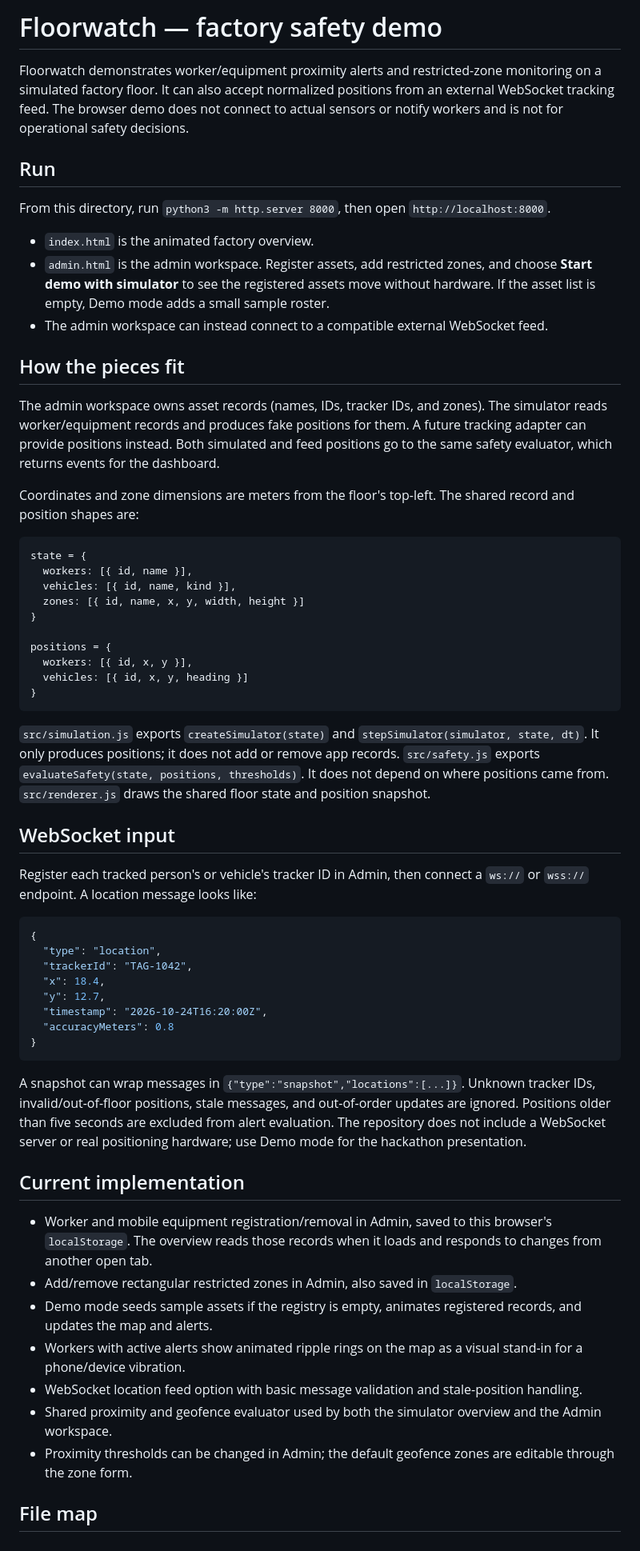
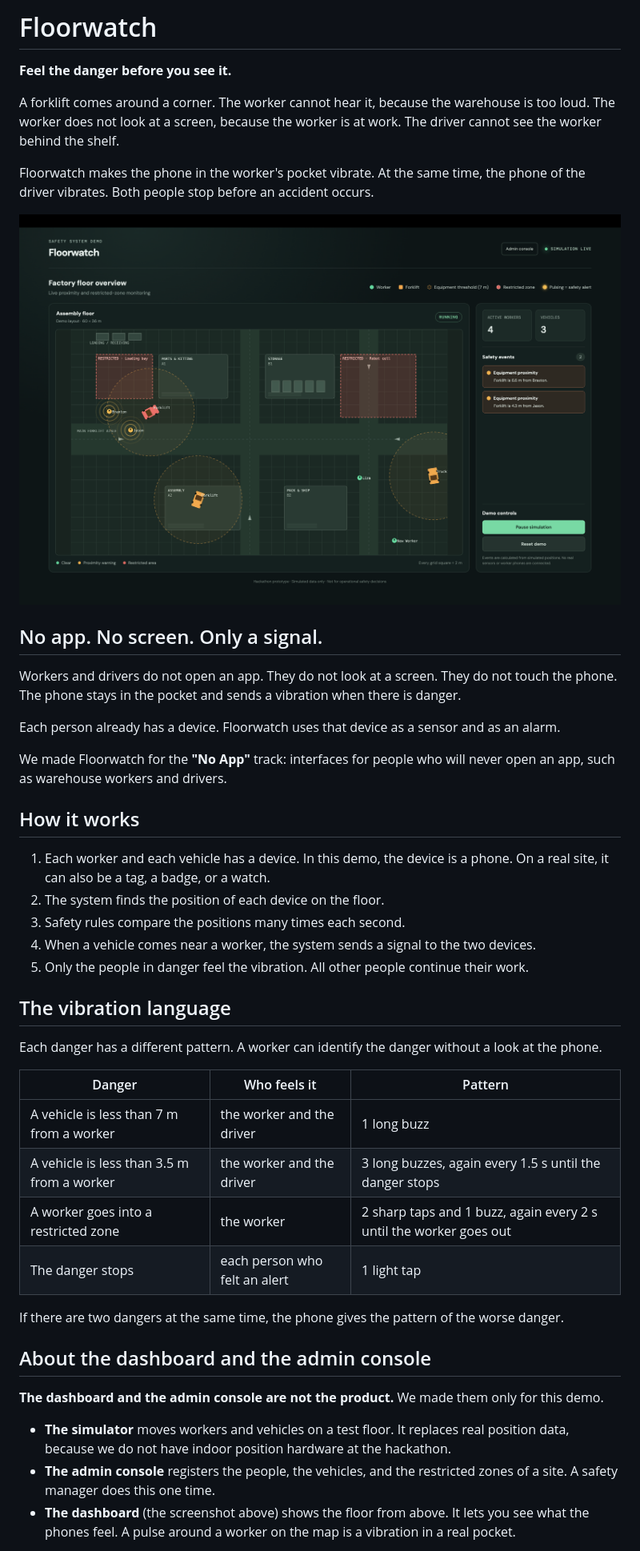
Before and after one commit to braxton203/c0mpiled, a Markdown page: README.md, the part around the change printed below. Shown: that part at 80% size. Rendered like a GitHub page; pictures changed too: docs/dashboard.png (added).

Commit message:
docs: rewrite README as no-app pitch, move setup to TECHNICAL.md

````diff
--- a/README.md
+++ b/README.md
@@ -1,62 +1,47 @@
-# Floorwatch — factory safety demo
+# Floorwatch
 
-Floorwatch demonstrates worker/equipment proximity alerts and restricted-zone monitoring on a simulated factory floor. It can also accept normalized positions from an external WebSocket tracking feed. The browser demo does not connect to actual sensors or notify workers and is not for operational safety decisions.
+**Feel the danger before you see it.**
 
-## Run
+A forklift comes around a corner. The worker cannot hear it, because the warehouse is too loud. The worker does not look at a screen, because the worker is at work. The driver cannot see the worker behind the shelf.
 
-From this directory, run `python3 -m http.server 8000`, then open `http://localhost:8000`.
+Floorwatch makes the phone in the worker's pocket vibrate. At the same time, the phone of the driver vibrates. Both people stop before an accident occurs.
 
-- `index.html` is the animated factory overview.
-- `admin.html` is the admin workspace. Register assets, add restricted zones, and choose **Start demo with simulator** to see the registered assets move without hardware. If the asset list is empty, Demo mode adds a small sample roster.
-- The admin workspace can instead connect to a compatible external WebSocket feed.
+![Floorwatch demo dashboard: workers, forklifts, 7 m danger circles, and restricted zones on a factory floor](docs/dashboard.png)
 
-## How the pieces fit
+## No app. No screen. Only a signal.
 
-The admin workspace owns asset records (names, IDs, tracker IDs, and zones). The simulator reads worker/equipment records and produces fake positions for them. A future tracking adapter can provide positions instead. Both simulated and feed positions go to the same safety evaluator, which returns events for the dashboard.
+Workers and drivers do not open an app. They do not look at a screen. They do not touch the phone. The phone stays in the pocket and sends a vibration when there is danger.
 
-Coordinates and zone dimensions are meters from the floor's top-left. The shared record and position shapes are:
+Each person already has a device. Floorwatch uses that device as a sensor and as an alarm.
 
-```js
-state = {
-  workers: [{ id, name }],
-  vehicles: [{ id, name, kind }],
-  zones: [{ id, name, x, y, width, height }]
-}
+We made Floorwatch for the **"No App"** track: interfaces for people who will never open an app, such as warehouse workers and drivers.
 
-positions = {
-  workers: [{ id, x, y }],
-  vehicles: [{ id, x, y, heading }]
-}
-```
+## How it works
 
-`src/simulation.js` exports `createSimulator(state)` and `stepSimulator(simulator, state, dt)`. It only produces positions; it does not add or remove app records. `src/safety.js` exports `evaluateSafety(state, positions, thresholds)`. It does not depend on where positions came from. `src/renderer.js` draws the shared floor state and position snapshot.
+1. Each worker and each vehicle has a device. In this demo, the device is a phone. On a real site, it can also be a tag, a badge, or a watch.
+2. The system finds the position of each device on the floor.
+3. Safety rules compare the positions many times each second.
+4. When a vehicle comes near a worker, the system sends a signal to the two devices.
+5. Only the people in danger feel the vibration. All other people continue their work.
 
-## WebSocket input
+## The vibration language
 
-Register each tracked person's or vehicle's tracker ID in Admin, then connect a `ws://` or `wss://` endpoint. A location message looks like:
+Each danger has a different pattern. A worker can identify the danger without a look at the phone.
 
-```json
-{
-  "type": "location",
-  "trackerId": "TAG-1042",
-  "x": 18.4,
-  "y": 12.7,
-  "timestamp": "2026-10-24T16:20:00Z",
-  "accuracyMeters": 0.8
-}
-```
+| Danger | Who feels it | Pattern |
+|---|---|---|
+| A vehicle is less than 7 m from a worker | the worker and the driver | 1 long buzz |
+| A vehicle is less than 3.5 m from a worker | the worker and the driver | 3 long buzzes, again every 1.5 s until the danger stops |
+| A worker goes into a restricted zone | the worker | 2 sharp taps and 1 buzz, again every 2 s until the worker goes out |
+| The danger stops | each person who felt an alert | 1 light tap |
 
-A snapshot can wrap messages in `{"type":"snapshot","locations":[...]}`. Unknown tracker IDs, invalid/out-of-floor positions, stale messages, and out-of-order updates are ignored. Positions older than five seconds are excluded from alert evaluation. The repository does not include a WebSocket server or real positioning hardware; use Demo mode for the hackathon presentation.
+If there are two dangers at the same time, the phone gives the pattern of the worse danger.
 
-## Current implementation
+## About the dashboard and the admin console
 
-- Worker and mobile equipment registration/removal in Admin, saved to this browser's `localStorage`. The overview reads those records when it loads and responds to changes from another open tab.
-- Add/remove rectangular restricted zones in Admin, also saved in `localStorage`.
-- Demo mode seeds sample assets if the registry is empty, animates registered records, and updates the map and alerts.
-- Workers with active alerts show animated ripple rings on the map as a visual stand-in for a phone/device vibration.
-- WebSocket location feed option with basic message validation and stale-position handling.
-- Shared proximity and geofence evaluator used by both the simulator overview and the Admin workspace.
-- Proximity thresholds can be changed in Admin; the default geofence zones are editable through the zone form.
+**The dashboard and the admin console are not the product.** We made them only for this demo.
 
-## File map
+- **The simulator** moves workers and vehicles on a test floor. It replaces real position data, because we do not have indoor position hardware at the hackathon.
+- **The admin console** registers the people, the vehicles, and the restricted zones of a site. A safety manager does this one time.
+- **The dashboard** (the screenshot above) shows the floor from above. It lets you see what the phones feel. A pulse around a worker on the map is a vibration in a real pocket.
 
````
Also changed, not shown: other parts of README.md (+18 -16 lines), TECHNICAL.md (added, +194 -0 lines).
